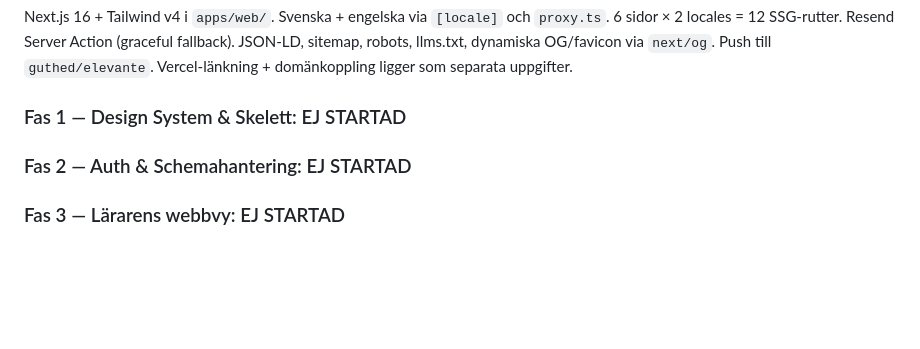
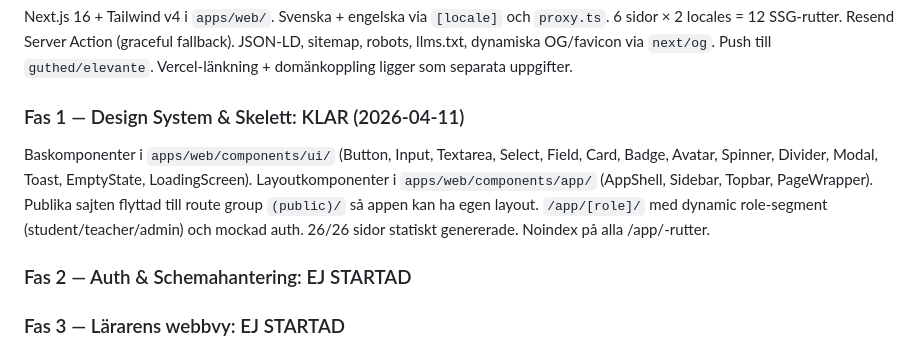
Before and after one commit to guthed/elevante, a Markdown page: CLAUDE.md, the part around the change. Rendered like a GitHub page; blank space fills up the shorter version.

Commit message:
docs: Fas 1 klar — uppdatera fasminne
Co-Authored-By: Claude Opus 4.6 (1M context) <noreply@anthropic.com>

```diff
--- a/CLAUDE.md
+++ b/CLAUDE.md
@@ -147,7 +147,8 @@ elevante/
 
 ### Fas 0 — Publik sajt: KLAR (2026-04-11)
 Next.js 16 + Tailwind v4 i `apps/web/`. Svenska + engelska via `[locale]` och `proxy.ts`. 6 sidor × 2 locales = 12 SSG-rutter. Resend Server Action (graceful fallback). JSON-LD, sitemap, robots, llms.txt, dynamiska OG/favicon via `next/og`. Push till `guthed/elevante`. Vercel-länkning + domänkoppling ligger som separata uppgifter.
-### Fas 1 — Design System & Skelett: EJ STARTAD
+### Fas 1 — Design System & Skelett: KLAR (2026-04-11)
+Baskomponenter i `apps/web/components/ui/` (Button, Input, Textarea, Select, Field, Card, Badge, Avatar, Spinner, Divider, Modal, Toast, EmptyState, LoadingScreen). Layoutkomponenter i `apps/web/components/app/` (AppShell, Sidebar, Topbar, PageWrapper). Publika sajten flyttad till route group `(public)/` så appen kan ha egen layout. `/app/[role]/` med dynamic role-segment (student/teacher/admin) och mockad auth. 26/26 sidor statiskt genererade. Noindex på alla /app/-rutter.
 ### Fas 2 — Auth & Schemahantering: EJ STARTAD
 ### Fas 3 — Lärarens webbvy: EJ STARTAD
 ### Fas 4 — Elevens chattgränssnitt: EJ STARTAD
```
